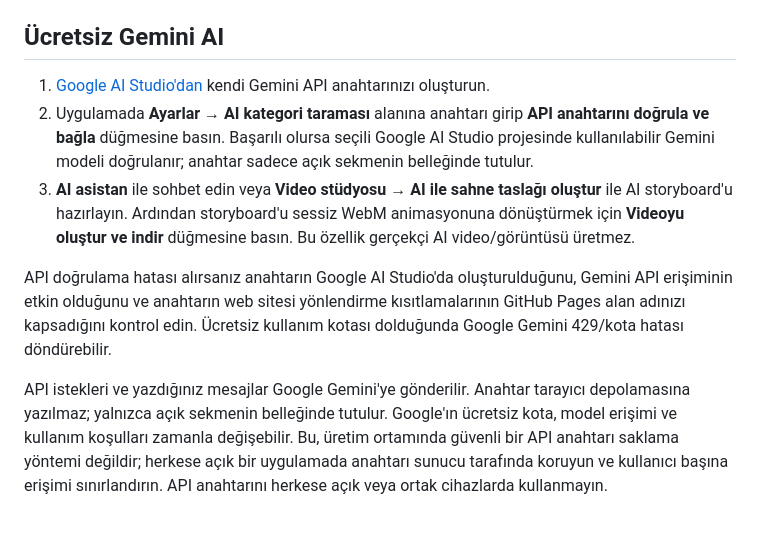
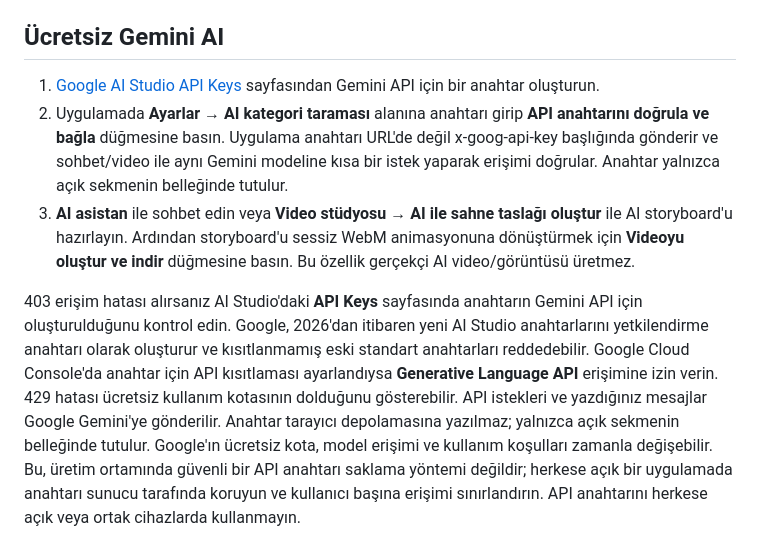
Before and after one commit to boyleiyi620-hue/eticaret-fiyat-radar, a Markdown page: README.md, the part around the change. Rendered like a GitHub page.

Commit message:
Document current Gemini key requirements
Explain header-based key authentication, real access validation, and actionable 403 checks.

Co-authored-by: Copilot <223556219+Copilot@users.noreply.github.com>

```diff
--- a/README.md
+++ b/README.md
@@ -52,12 +52,11 @@ create policy "Users can delete their own tracked products"
 
 ## Ücretsiz Gemini AI
 
-1. [Google AI Studio'dan](https://aistudio.google.com/app/apikey) kendi Gemini API anahtarınızı oluşturun.
-2. Uygulamada **Ayarlar → AI kategori taraması** alanına anahtarı girip **API anahtarını doğrula ve bağla** düğmesine basın. Başarılı olursa seçili Google AI Studio projesinde kullanılabilir Gemini modeli doğrulanır; anahtar sadece açık sekmenin belleğinde tutulur.
+1. [Google AI Studio API Keys](https://aistudio.google.com/api-keys) sayfasından Gemini API için bir anahtar oluşturun.
+2. Uygulamada **Ayarlar → AI kategori taraması** alanına anahtarı girip **API anahtarını doğrula ve bağla** düğmesine basın. Uygulama anahtarı URL'de değil x-goog-api-key başlığında gönderir ve sohbet/video ile aynı Gemini modeline kısa bir istek yaparak erişimi doğrular. Anahtar yalnızca açık sekmenin belleğinde tutulur.
 3. **AI asistan** ile sohbet edin veya **Video stüdyosu → AI ile sahne taslağı oluştur** ile AI storyboard'u hazırlayın. Ardından storyboard'u sessiz WebM animasyonuna dönüştürmek için **Videoyu oluştur ve indir** düğmesine basın. Bu özellik gerçekçi AI video/görüntüsü üretmez.
 
-API doğrulama hatası alırsanız anahtarın Google AI Studio'da oluşturulduğunu, Gemini API erişiminin etkin olduğunu ve anahtarın web sitesi yönlendirme kısıtlamalarının GitHub Pages alan adınızı kapsadığını kontrol edin. Ücretsiz kullanım kotası dolduğunda Google Gemini 429/kota hatası döndürebilir.
-
+403 erişim hatası alırsanız AI Studio'daki **API Keys** sayfasında anahtarın Gemini API için oluşturulduğunu kontrol edin. Google, 2026'dan itibaren yeni AI Studio anahtarlarını yetkilendirme anahtarı olarak oluşturur ve kısıtlanmamış eski standart anahtarları reddedebilir. Google Cloud Console'da anahtar için API kısıtlaması ayarlandıysa **Generative Language API** erişimine izin verin. 429 hatası ücretsiz kullanım kotasının dolduğunu gösterebilir.
 API istekleri ve yazdığınız mesajlar Google Gemini'ye gönderilir. Anahtar tarayıcı depolamasına yazılmaz; yalnızca açık sekmenin belleğinde tutulur. Google'ın ücretsiz kota, model erişimi ve kullanım koşulları zamanla değişebilir. Bu, üretim ortamında güvenli bir API anahtarı saklama yöntemi değildir; herkese açık bir uygulamada anahtarı sunucu tarafında koruyun ve kullanıcı başına erişimi sınırlandırın. API anahtarını herkese açık veya ortak cihazlarda kullanmayın.
 
 Video stüdyosu storyboard'u hareketli tasarım metinlerine dönüştürür ve WebM olarak dışa aktarır. Ücretsiz/çevrimdışı örnek storyboard da kullanılabilir. Gerçekçi AI video üretimi yapmaz; ücretli video üretim servislerine istek göndermez.
```
